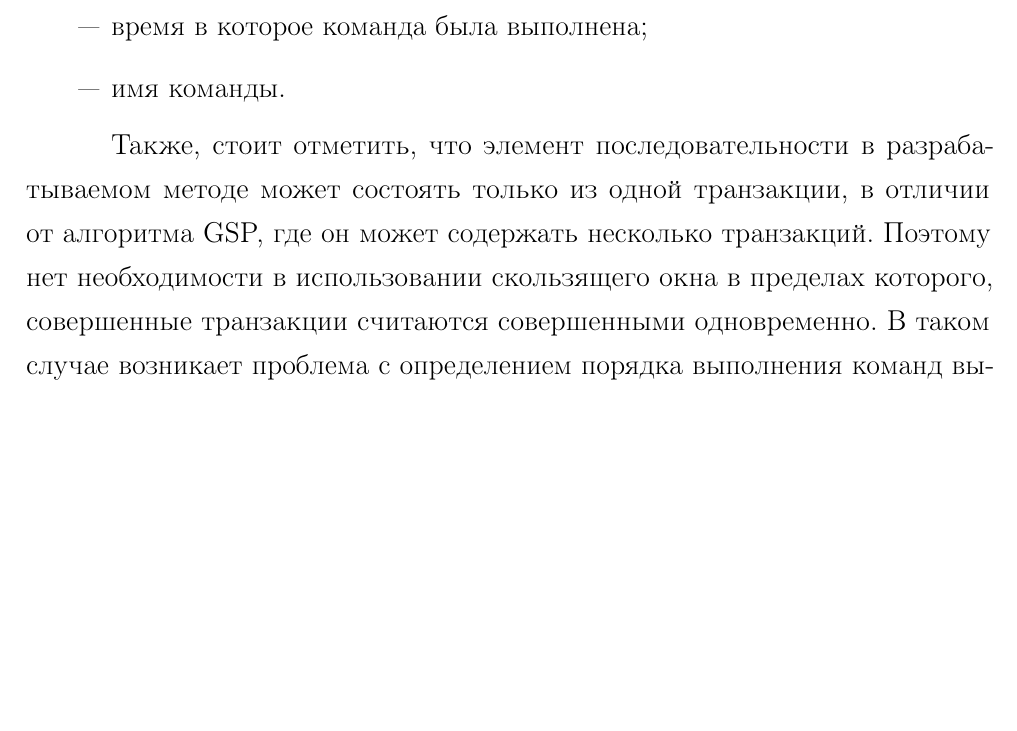
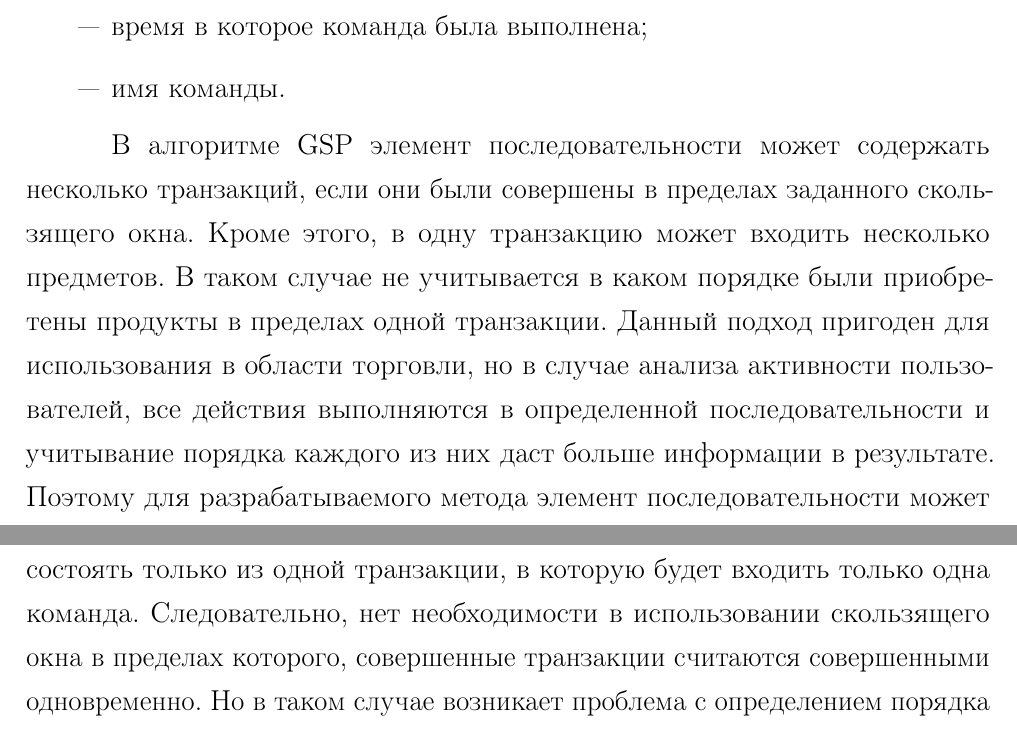
Before and after one commit to Inlucker/8semestr, a LaTeX document (ВКР/NewTex/main.tex, which reads ВКР/NewTex/design.tex): part of page 17 of 32 before the commit and two parts of pages 17 and 18 of 32 after it, the two joined at a grey line, cut so that both start at the same text, the shorter picture padded with empty space. The pictures show the PDF file ВКР/NewTex/main.pdf that the author committed with the source.

Commit message:
updated specs of alg

```diff
--- a/ВКР/NewTex/design.tex
+++ b/ВКР/NewTex/design.tex
@@ -16,7 +16,14 @@
 	\item[---] имя команды.
 \end{itemize}
 
-Также, стоит отметить, что элемент последовательности в разрабатываемом методе может состоять только из одной транзакции, в отличии от алгоритма GSP, где он может содержать несколько транзакций. Поэтому нет необходимости в использовании скользящего окна в пределах которого, совершенные транзакции считаются совершенными одновременно. В таком случае возникает проблема с определением порядка выполнения команд выполненных в один момент времени. Чтобы ее решить, будем считать, что команды выполнились в том порядке, в котором они были записаны в лог.
+В алгоритме GSP элемент последовательности может содержать несколько транзакций, если они были совершены в пределах заданного скользящего окна. Кроме этого, в одну транзакцию может входить несколько предметов. В таком случае не учитывается в каком порядке были приобретены продукты в пределах одной транзакции. Данный подход пригоден для использования в области торговли, но в случае анализа активности пользователей,
+все действия выполняются в определенной последовательности и
+%необходимо учитывать их порядок.
+учитывание порядка каждого из них даст больше информации в результате.
+%в большинстве случаев, для каждого выполненого действия можно определить его порядок -- перед и после какого действия оно было совершено.
+Поэтому для разрабатываемого метода элемент последовательности может состоять только из одной транзакции, в которую будет входить только одна команда. Следовательно, нет необходимости в использовании скользящего окна в пределах которого, совершенные транзакции считаются совершенными одновременно. Но в таком случае возникает проблема с определением порядка выполнения команд выполненных в один момент времени. Чтобы ее решить, будем считать, что команды выполнились в том порядке, в котором они были записаны в лог.
+
+%Также, стоит отметить, что элемент последовательности в разрабатываемом методе может состоять только из одной транзакции, в отличии от алгоритма GSP, где он может содержать несколько транзакций. Поэтому нет необходимости в использовании скользящего окна в пределах которого, совершенные транзакции считаются совершенными одновременно. В таком случае возникает проблема с определением порядка выполнения команд выполненных в один момент времени. Чтобы ее решить, будем считать, что команды выполнились в том порядке, в котором они были записаны в лог.
 
 \section{Ключевые этапы алгоритма}
 Как и в алогритме GSP, разрабатываемый метод будет состоять из двух основных этапов:
```
Also changed, not shown: ВКР/NewTex/main.pdf.
